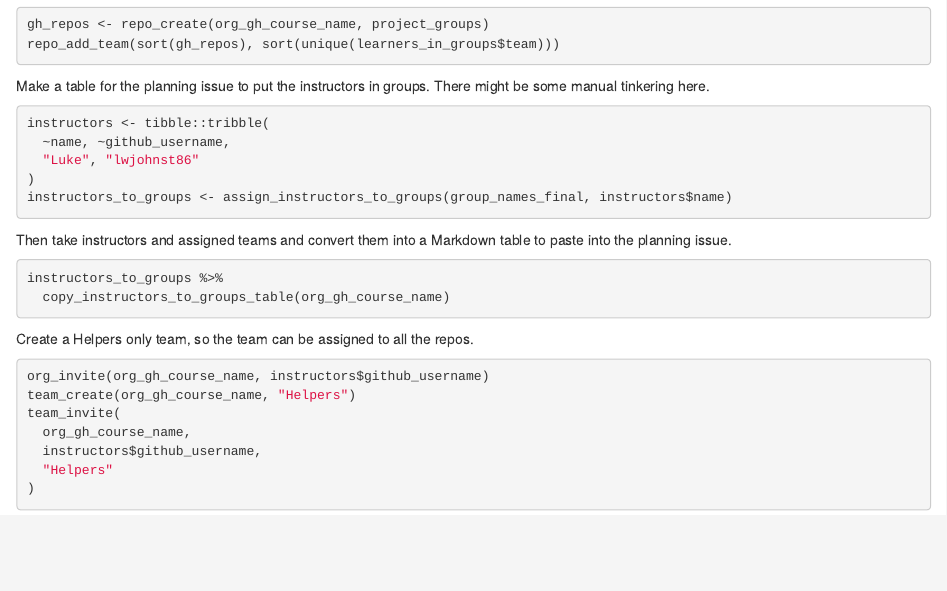
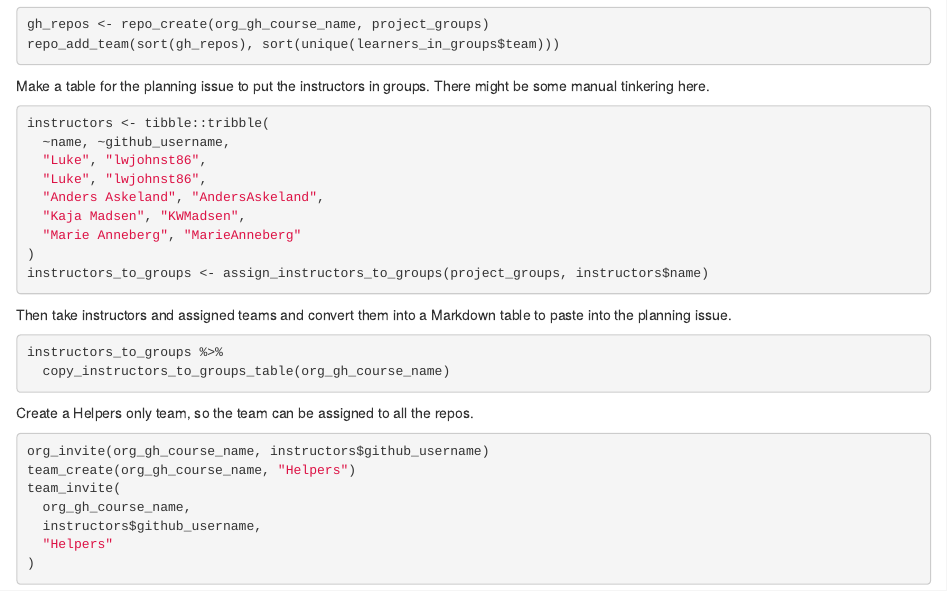
Before and after one commit to rostools/samwise, an R Markdown document (vignettes/articles/intro.Rmd): the page in a window 1100 px wide, from 3560 px down. Rendered offline with R 4.5, knitr and Pandoc, with nearby package versions.

Commit message:
chore: update instructor names

````diff
--- a/vignettes/articles/intro.Rmd
+++ b/vignettes/articles/intro.Rmd
@@ -251,9 +251,13 @@ There might be some manual tinkering here.
 ```{r, eval=FALSE}
 instructors <- tibble::tribble(
   ~name, ~github_username,
-  "Luke", "lwjohnst86"
+  "Luke", "lwjohnst86",
+  "Luke", "lwjohnst86",
+  "Anders Askeland", "AndersAskeland",
+  "Kaja Madsen", "KWMadsen",
+  "Marie Anneberg", "MarieAnneberg"
 )
-instructors_to_groups <- assign_instructors_to_groups(group_names_final, instructors$name)
+instructors_to_groups <- assign_instructors_to_groups(project_groups, instructors$name)
 ```
 
 Then take instructors and assigned teams and convert them into a
````
